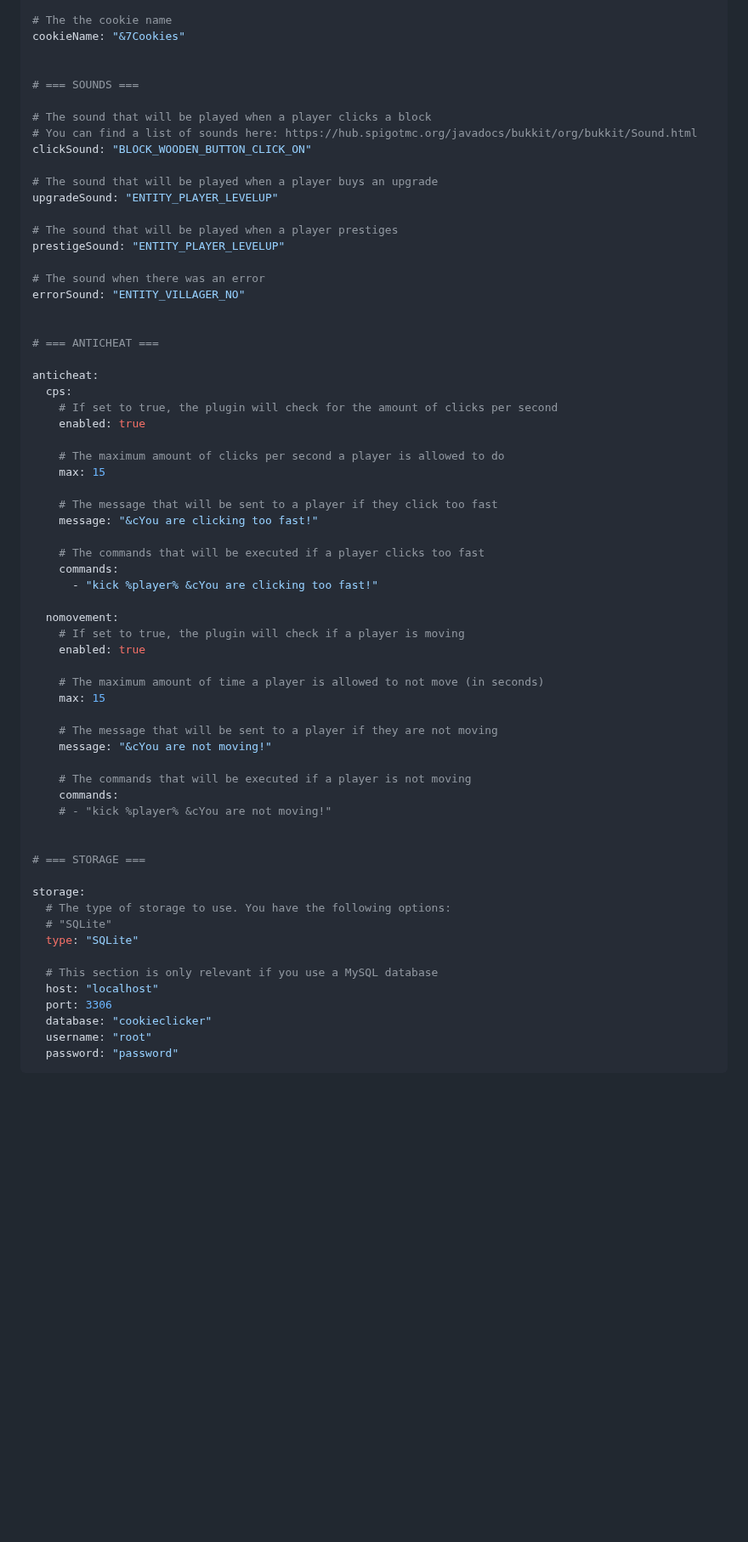
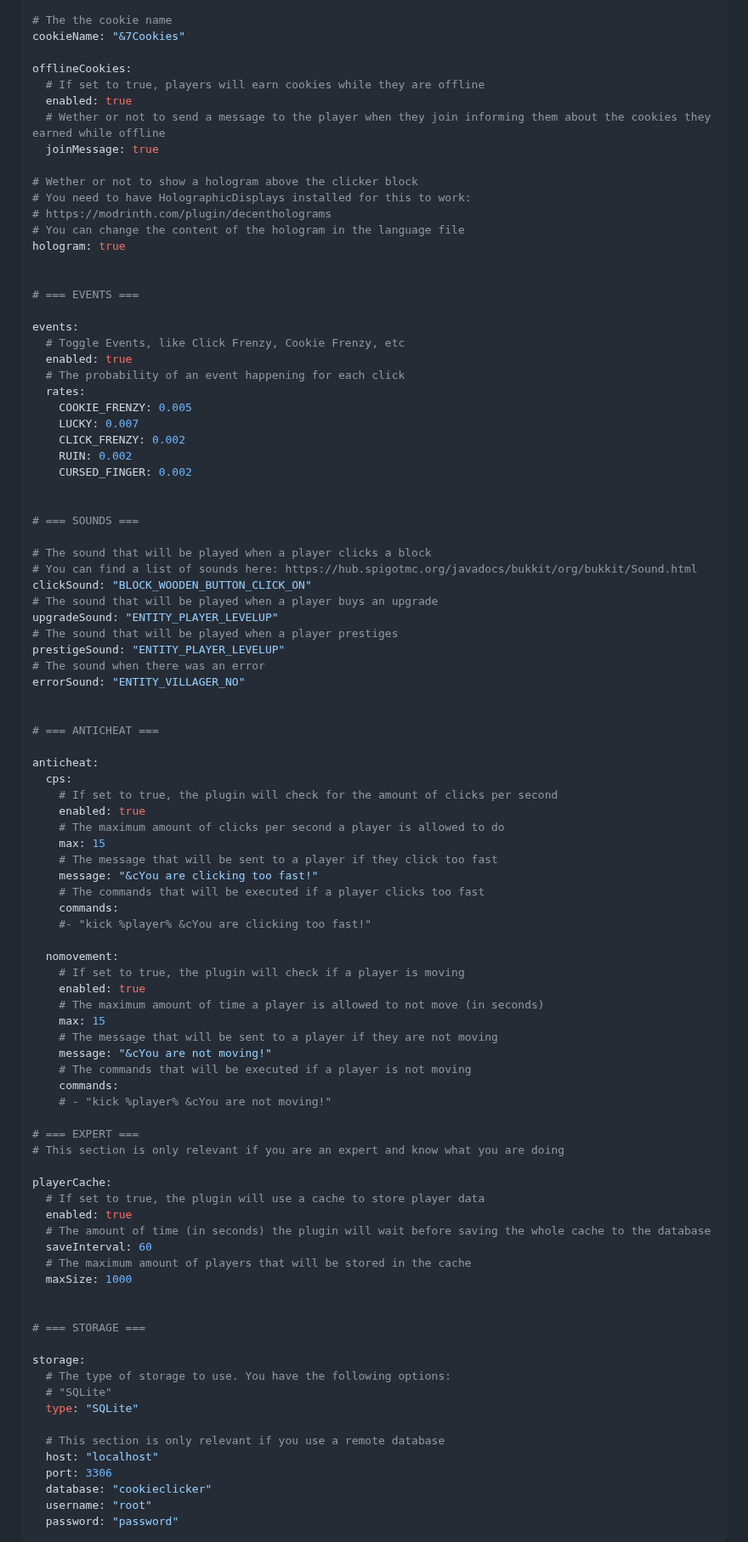
Before and after one commit to ZetaPlugins/CookieClickerZ, a Markdown page: README.md, the part around one of its changes. Shown at 85% size. Drawn GitHub-style; folded sections open; blank space fills up the shorter version.

```diff
--- a/README.md
+++ b/README.md
@@ -66,19 +71,42 @@ lang: "en-US"
 # The the cookie name
 cookieName: "&7Cookies"
 
+offlineCookies:
+  # If set to true, players will earn cookies while they are offline
+  enabled: true
+  # Wether or not to send a message to the player when they join informing them about the cookies they earned while offline
+  joinMessage: true
+
+# Wether or not to show a hologram above the clicker block
+# You need to have HolographicDisplays installed for this to work:
+# https://modrinth.com/plugin/decentholograms
+# You can change the content of the hologram in the language file
+hologram: true
+
+
+# === EVENTS ===
+
+events:
+  # Toggle Events, like Click Frenzy, Cookie Frenzy, etc
+  enabled: true
+  # The probability of an event happening for each click
+  rates:
+    COOKIE_FRENZY: 0.005
+    LUCKY: 0.007
+    CLICK_FRENZY: 0.002
+    RUIN: 0.002
+    CURSED_FINGER: 0.002
+
 
 # === SOUNDS ===
 
 # The sound that will be played when a player clicks a block
 # You can find a list of sounds here: https://hub.spigotmc.org/javadocs/bukkit/org/bukkit/Sound.html
 clickSound: "BLOCK_WOODEN_BUTTON_CLICK_ON"
-
 # The sound that will be played when a player buys an upgrade
 upgradeSound: "ENTITY_PLAYER_LEVELUP"
-
 # The sound that will be played when a player prestiges
 prestigeSound: "ENTITY_PLAYER_LEVELUP"
-
 # The sound when there was an error
 errorSound: "ENTITY_VILLAGER_NO"
 
@@ -89,30 +117,35 @@ anticheat:
   cps:
     # If set to true, the plugin will check for the amount of clicks per second
     enabled: true
-
     # The maximum amount of clicks per second a player is allowed to do
     max: 15
-
     # The message that will be sent to a player if they click too fast
     message: "&cYou are clicking too fast!"
-
     # The commands that will be executed if a player clicks too fast
     commands:
-      - "kick %player% &cYou are clicking too fast!"
+    #- "kick %player% &cYou are clicking too fast!"
 
   nomovement:
     # If set to true, the plugin will check if a player is moving
     enabled: true
-
     # The maximum amount of time a player is allowed to not move (in seconds)
     max: 15
-
     # The message that will be sent to a player if they are not moving
     message: "&cYou are not moving!"
-
     # The commands that will be executed if a player is not moving
     commands:
     # - "kick %player% &cYou are not moving!"
+
+# === EXPERT ===
+# This section is only relevant if you are an expert and know what you are doing
+
+playerCache:
+  # If set to true, the plugin will use a cache to store player data
+  enabled: true
+  # The amount of time (in seconds) the plugin will wait before saving the whole cache to the database
+  saveInterval: 60
+  # The maximum amount of players that will be stored in the cache
+  maxSize: 1000
 
 
 # === STORAGE ===
@@ -122,7 +155,7 @@ storage:
   # "SQLite"
   type: "SQLite"
 
-  # This section is only relevant if you use a MySQL database
+  # This section is only relevant if you use a remote database
   host: "localhost"
   port: 3306
   database: "cookieclicker"
```
Also changed, not shown: other parts of README.md (+11 -146 lines).
